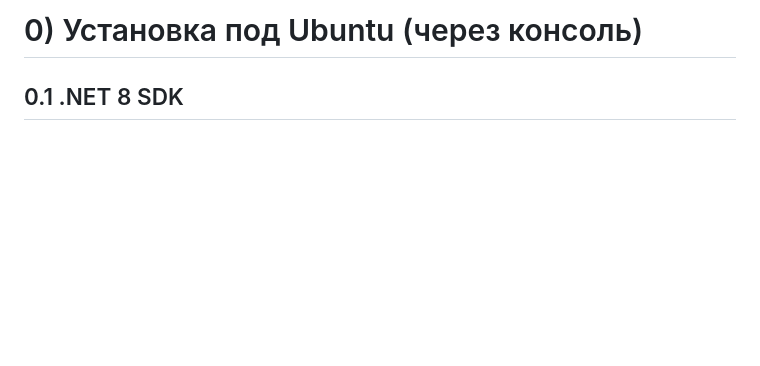
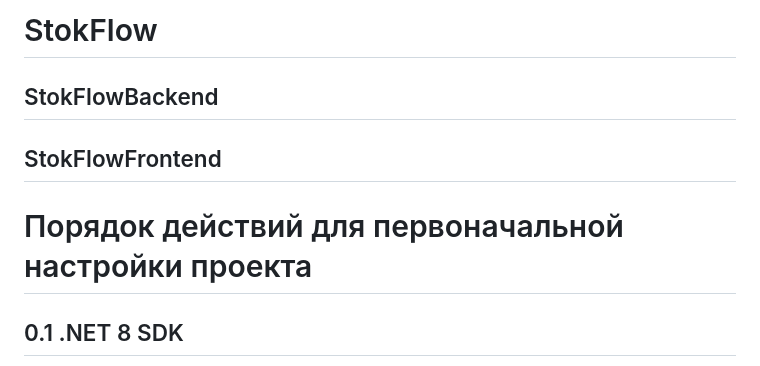
Before and after one commit to adjdj/StockFlow, a Markdown page: README.md, the part around the change. Rendered like a GitHub page; blank space fills up the shorter version.

Commit message:
[master] Описание и заготовка под frontend

```diff
--- a/README.md
+++ b/README.md
@@ -1,4 +1,7 @@
-# 0) Установка под Ubuntu (через консоль)
+# StokFlow
+## StokFlowBackend
+## StokFlowFrontend
+# Порядок действий для первоначальной настройки проекта
 ## 0.1 .NET 8 SDK
 sudo apt-get update
 sudo apt-get install -y wget gpg apt-transport-https
```
Also changed, not shown: StockFlowFrontend/README.md (added, +1 -0 lines).
